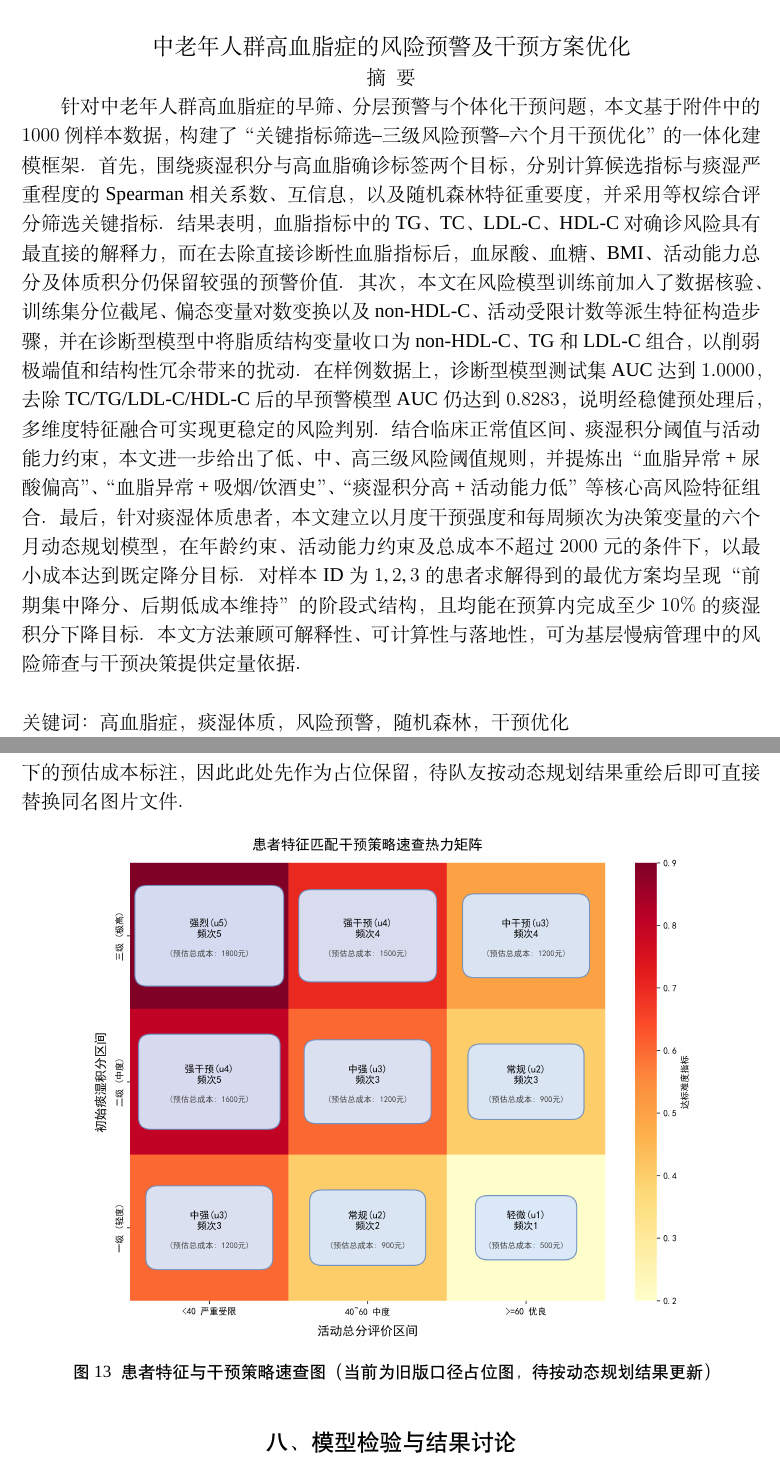
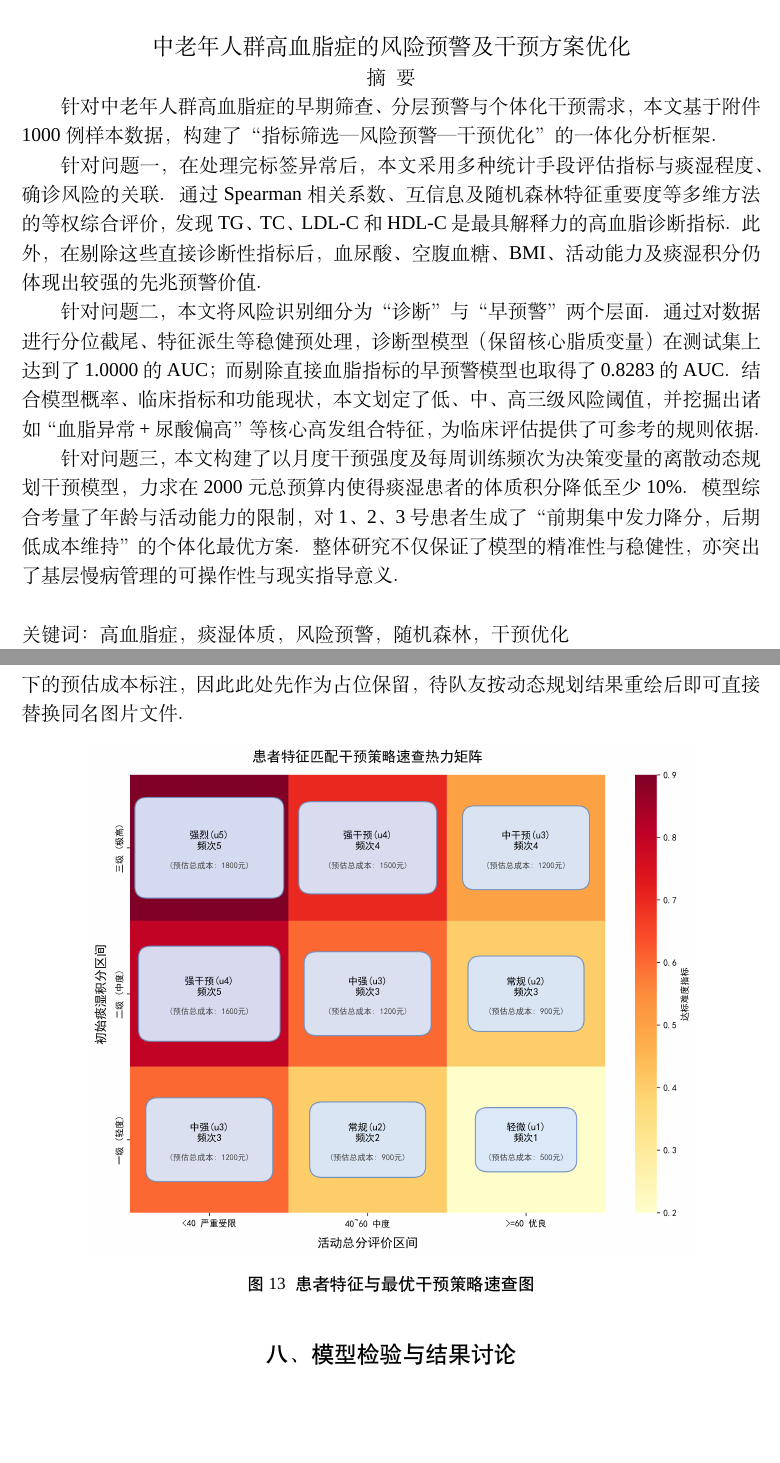
Before and after one commit to Xs-Answers/MMC, a LaTeX document (MathorCup/论文/c_report.tex): two parts of pages 1 and 24 of 27, joined at a grey line, cut so that both start at the same text, the shorter picture padded with empty space. Compiled offline with XeLaTeX; a missing font is replaced by an installed copy or a similar font.

Commit message:
没有大润色之前

```diff
--- a/MathorCup/论文/c_report.tex
+++ b/MathorCup/论文/c_report.tex
@@ -9,5 +9,11 @@
 
 \begin{document}
 	\begin{abstract}
-			针对中老年人群高血脂症的早筛、分层预警与个体化干预问题，本文基于附件中的 $1000$ 例样本数据，构建了“关键指标筛选--三级风险预警--六个月干预优化”的一体化建模框架。首先，围绕痰湿积分与高血脂确诊标签两个目标，分别计算候选指标与痰湿严重程度的 Spearman 相关系数、互信息，以及随机森林特征重要度，并采用等权综合评分筛选关键指标。结果表明，血脂指标中的 TG、TC、LDL-C、HDL-C 对确诊风险具有最直接的解释力，而在去除直接诊断性血脂指标后，血尿酸、血糖、BMI、活动能力总分及体质积分仍保留较强的预警价值。其次，本文在风险模型训练前加入了数据核验、训练集分位截尾、偏态变量对数变换以及 non-HDL-C、活动受限计数等派生特征构造步骤，并在诊断型模型中将脂质结构变量收口为 non-HDL-C、TG 和 LDL-C 组合，以削弱极端值和结构性冗余带来的扰动。在样例数据上，诊断型模型测试集 AUC 达到 $1.0000$，去除 TC/TG/LDL-C/HDL-C 后的早预警模型 AUC 仍达到 $0.8283$，说明经稳健预处理后，多维度特征融合可实现更稳定的风险判别。结合临床正常值区间、痰湿积分阈值与活动能力约束，本文进一步给出了低、中、高三级风险阈值规则，并提炼出“血脂异常 + 尿酸偏高”、“血脂异常 + 吸烟/饮酒史”、“痰湿积分高 + 活动能力低”等核心高风险特征组合。最后，针对痰湿体质患者，本文建立以月度干预强度和每周频次为决策变量的六个月动态规划模型，在年龄约束、活动能力约束及总成本不超过 $2000$ 元的条件下，以最小成本达到既定降分目标。对样本 ID 为 $1,2,3$ 的患者求解得到的最优方案均呈现“前期集中降分、后期低成本维持”的阶段式结构，且均能在预算内完成至少 $10\%$ 的痰湿积分下降目标。本文方法兼顾可解释性、可计算性与落地性，可为基层慢病管理中的风险筛查与干预决策提供定量依据。
+		针对中老年人群高血脂症的早期筛查、分层预警与个体化干预需求，本文基于附件 1000 例样本数据，构建了“指标筛选—风险预警—干预优化”的一体化分析框架。
+
+		针对问题一，在处理完标签异常后，本文采用多种统计手段评估指标与痰湿程度、确诊风险的关联。通过 Spearman 相关系数、互信息及随机森林特征重要度等多维方法的等权综合评价，发现 TG、TC、LDL-C 和 HDL-C 是最具解释力的高血脂诊断指标。此外，在剔除这些直接诊断性指标后，血尿酸、空腹血糖、BMI、活动能力及痰湿积分仍体现出较强的先兆预警价值。
+
+		针对问题二，本文将风险识别细分为“诊断”与“早预警”两个层面。通过对数据进行分位截尾、特征派生等稳健预处理，诊断型模型（保留核心脂质变量）在测试集上达到了 1.0000 的 AUC；而剔除直接血脂指标的早预警模型也取得了 0.8283 的 AUC。结合模型概率、临床指标和功能现状，本文划定了低、中、高三级风险阈值，并挖掘出诸如“血脂异常+尿酸偏高”等核心高发组合特征，为临床评估提供了可参考的规则依据。
+
+		针对问题三，本文构建了以月度干预强度及每周训练频次为决策变量的离散动态规划干预模型，力求在 2000 元总预算内使得痰湿患者的体质积分降低至少 10\%。模型综合考量了年龄与活动能力的限制，对 1、2、3 号患者生成了“前期集中发力降分，后期低成本维持”的个体化最优方案。整体研究不仅保证了模型的精准性与稳健性，亦突出了基层慢病管理的可操作性与现实指导意义。
 	\end{abstract}
@@ -603,8 +611,8 @@
 		图 \ref{fig:q3_strategy_heatmap} 给出了一个“患者特征--干预策略”的速查图位，用于后续展示初始痰湿积分区间、活动能力区间与推荐策略之间的对应关系。由于该图当前仍使用旧版固定方案口径下的预估成本标注，因此此处先作为占位保留，待队友按动态规划结果重绘后即可直接替换同名图片文件。
 		\begin{figure}[H]
 			\centering
-			\includegraphics[width=0.82\textwidth]{Figures/q3_strategy_heatmap_placeholder.png}
-			\caption{患者特征与干预策略速查图（当前为旧版口径占位图，待按动态规划结果更新）}\label{fig:q3_strategy_heatmap}
+			\includegraphics[width=0.82\textwidth]{Figures/4_2_heatmap.png}
+			\caption{患者特征与最优干预策略速查图}\label{fig:q3_strategy_heatmap}
 		\end{figure}
 
 	\section{模型检验与结果讨论}
```
Also changed, not shown: MathorCup/论文/c_report.pdf, MathorCup/论文/c_report.tex (8 more changed lines), 2 other files.
